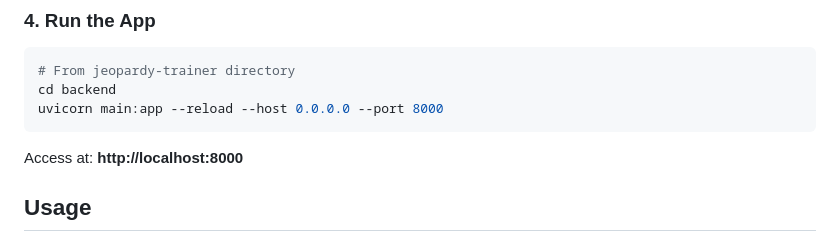
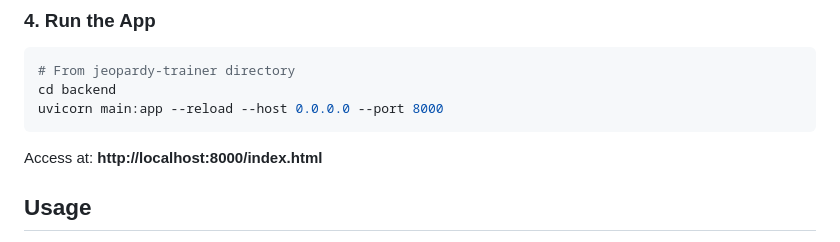
Before and after one commit to przant/jeopardy-trainer, a Markdown page: README.md, the part around the change. Rendered like a GitHub page.

Commit message:
docs: update local url to start the application

````diff
--- a/README.md
+++ b/README.md
@@ -72,7 +72,7 @@ cd backend
 uvicorn main:app --reload --host 0.0.0.0 --port 8000
 ```
 
-Access at: **http://localhost:8000**
+Access at: **http://localhost:8000/index.html**
 
 ## Usage
 
````
